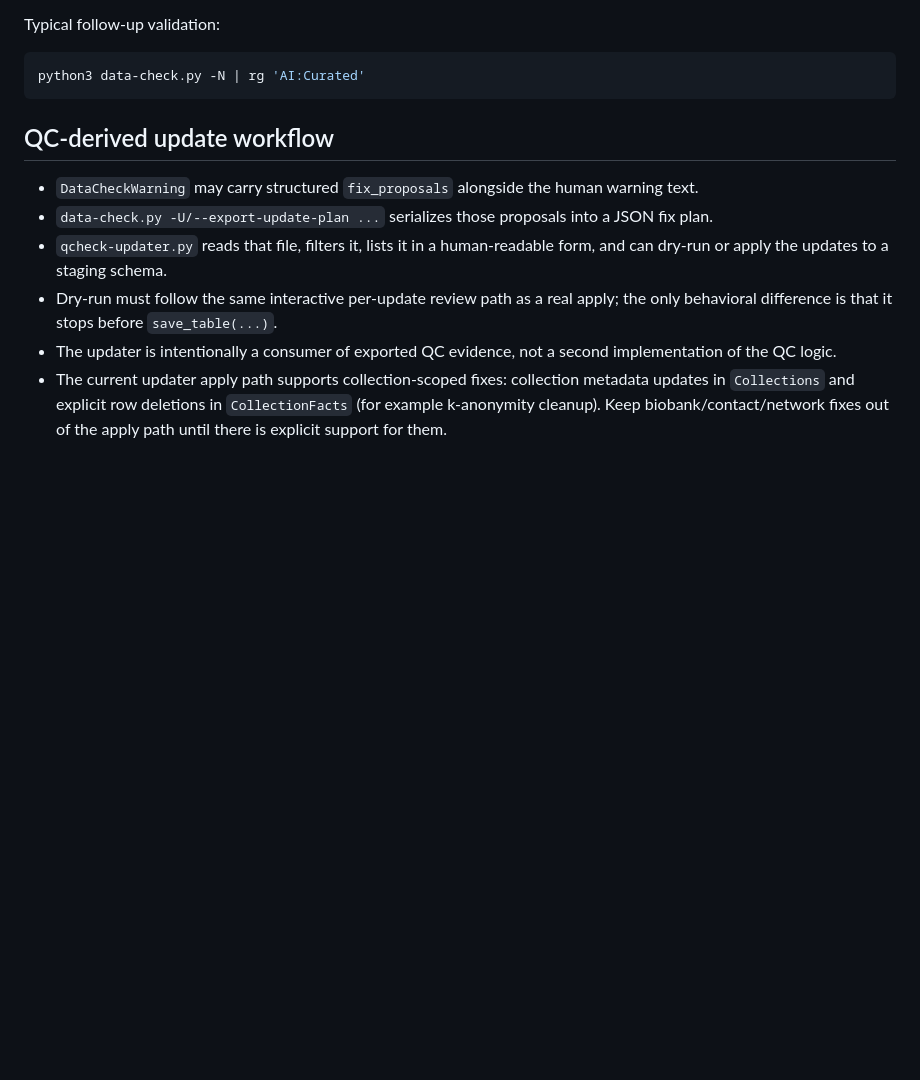
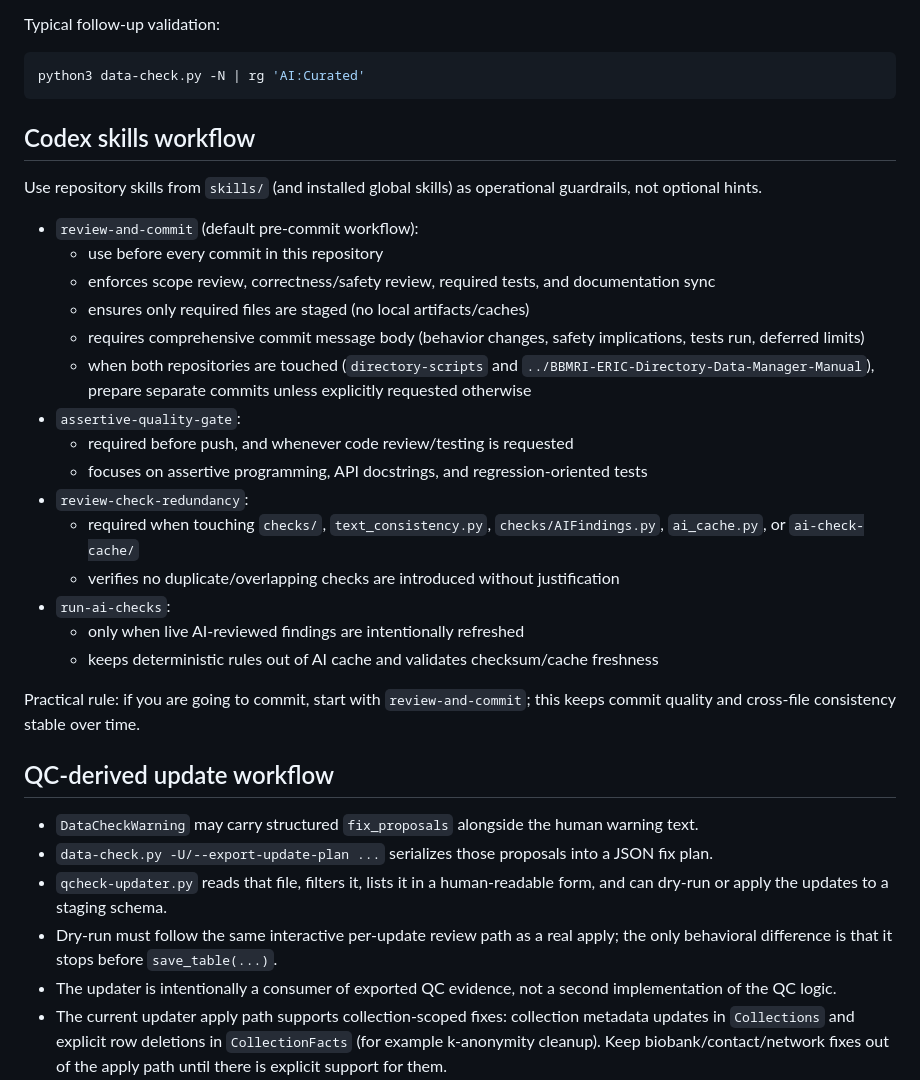
Before and after one commit to BBMRI-ERIC/directory-scripts, a Markdown page: DEVELOPMENT.md, the part around the change. GitHub-like rendering; blank space fills up the shorter version.

Commit message:
Document skills-based pre-commit workflow
Add a dedicated Codex skills workflow section to DEVELOPMENT.md.

Main changes:
- document how repository skills should be used as operational guardrails
- define review-and-commit as the default workflow before every commit
- capture expected scope/safety review, staging hygiene, and commit message quality
- document when to use assertive-quality-gate, review-check-redundancy, and run-ai-checks
- note split-commit practice when both directory-scripts and the manual repository are touched

Safety/workflow implications:
- improves consistency of pre-commit review and reduces accidental inclusion of local artifacts
- makes quality-gate expectations explicit for future contributors and automation

Validation run:
- pytest -q tests/test_cli_help.py  (22 passed)

Deferred limitations:
- this commit updates developer guidance only; no runtime behavior changes

````diff
--- a/DEVELOPMENT.md
+++ b/DEVELOPMENT.md
@@ -260,6 +260,28 @@ Typical follow-up validation:
 python3 data-check.py -N | rg 'AI:Curated'
 ```
 
+## Codex skills workflow
+
+Use repository skills from `skills/` (and installed global skills) as operational guardrails, not optional hints.
+
+- `review-and-commit` (default pre-commit workflow):
+  - use before every commit in this repository
+  - enforces scope review, correctness/safety review, required tests, and documentation sync
+  - ensures only required files are staged (no local artifacts/caches)
+  - requires comprehensive commit message body (behavior changes, safety implications, tests run, deferred limits)
+  - when both repositories are touched (`directory-scripts` and `../BBMRI-ERIC-Directory-Data-Manager-Manual`), prepare separate commits unless explicitly requested otherwise
+- `assertive-quality-gate`:
+  - required before push, and whenever code review/testing is requested
+  - focuses on assertive programming, API docstrings, and regression-oriented tests
+- `review-check-redundancy`:
+  - required when touching `checks/`, `text_consistency.py`, `checks/AIFindings.py`, `ai_cache.py`, or `ai-check-cache/`
+  - verifies no duplicate/overlapping checks are introduced without justification
+- `run-ai-checks`:
+  - only when live AI-reviewed findings are intentionally refreshed
+  - keeps deterministic rules out of AI cache and validates checksum/cache freshness
+
+Practical rule: if you are going to commit, start with `review-and-commit`; this keeps commit quality and cross-file consistency stable over time.
+
 ## QC-derived update workflow
 
 - `DataCheckWarning` may carry structured `fix_proposals` alongside the human warning text.
````
